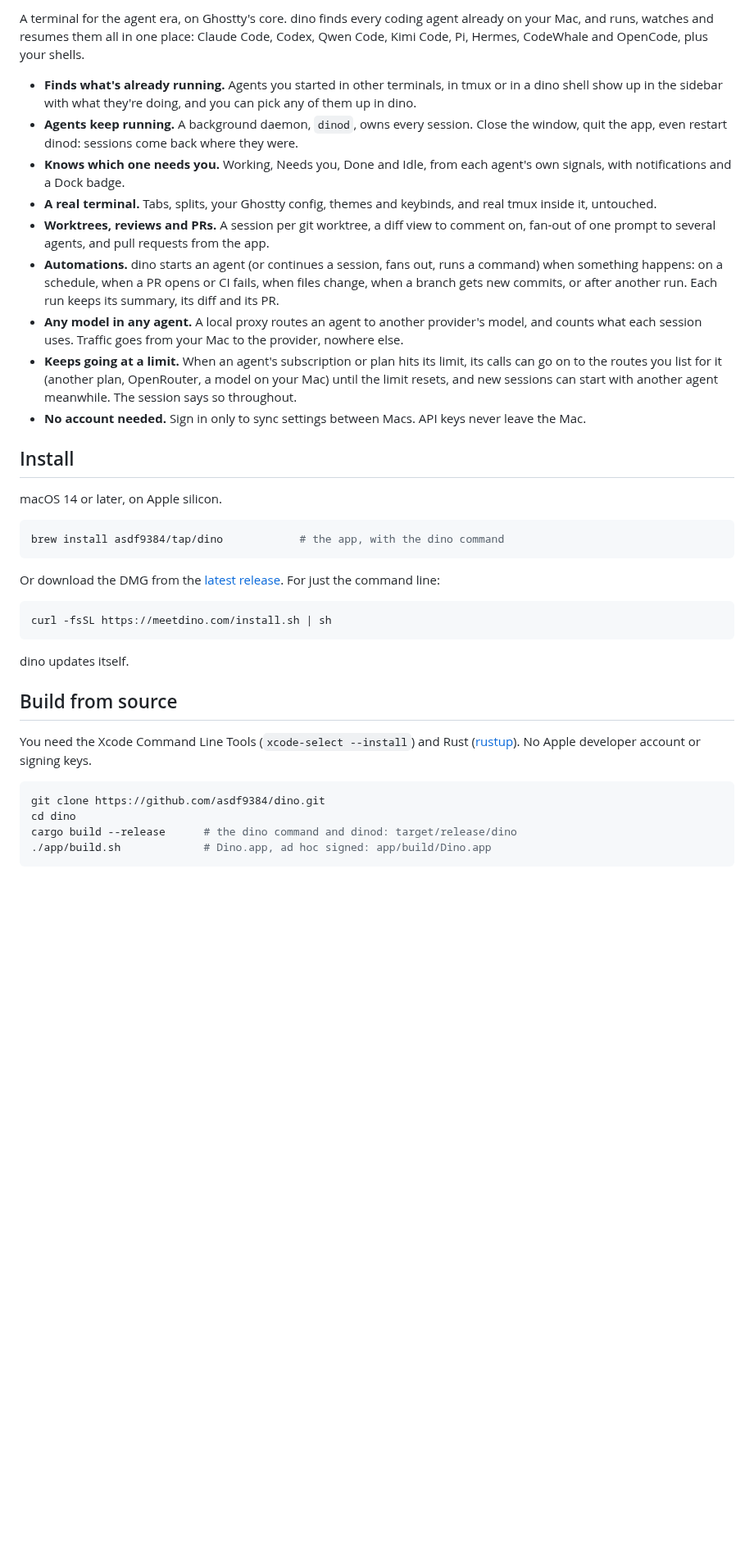
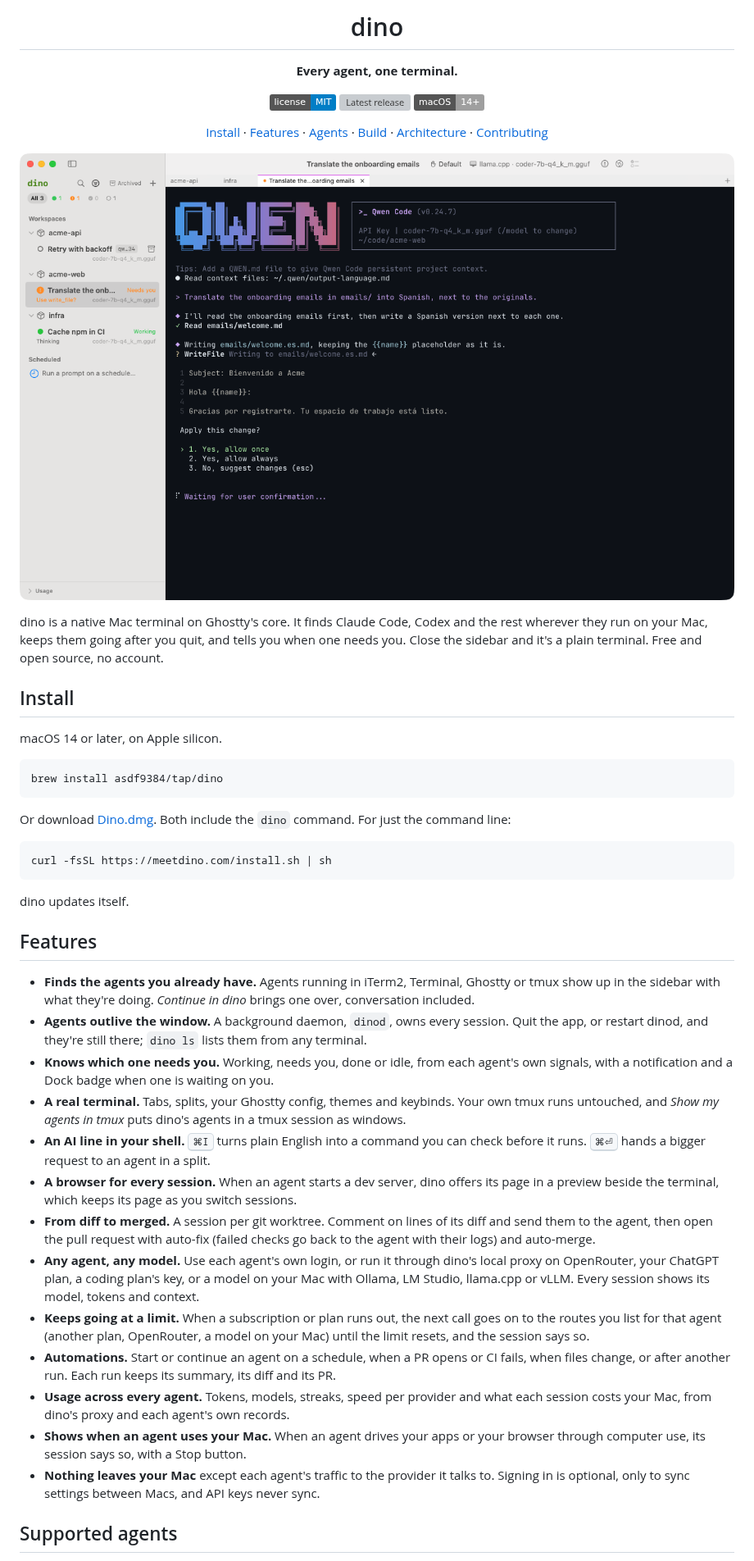
Before and after one commit to meetdino/dino, a Markdown page: README.md, the part around one of its changes. Shown at 82% size. Drawn GitHub-style; pictures changed too: docs/images/screenshot-light.png (added); badges without logos; blank space fills up the shorter version; grey boxes are pictures that could not be loaded.

Commit message:
README: logo, badges, a real screenshot in light and dark, and what dino does in short
Signed-off-by: Lars Talian <113114512+larstalian@users.noreply.github.com>

````diff
--- a/README.md
+++ b/README.md
@@ -2,38 +4,45 @@
 
-A terminal for the agent era, on Ghostty's core. dino finds every coding agent already on your
-Mac, and runs, watches and resumes them all in one place: Claude Code, Codex, Qwen Code, Kimi Code,
-Pi, Hermes, CodeWhale and OpenCode, plus your shells.
+<h1 align="center">dino</h1>
 
-- **Finds what's already running.** Agents you started in other terminals, in tmux or in a dino
-  shell show up in the sidebar with what they're doing, and you can pick any of them up in dino.
-- **Agents keep running.** A background daemon, `dinod`, owns every session. Close the window, quit
-  the app, even restart dinod: sessions come back where they were.
-- **Knows which one needs you.** Working, Needs you, Done and Idle, from each agent's own signals,
-  with notifications and a Dock badge.
-- **A real terminal.** Tabs, splits, your Ghostty config, themes and keybinds, and real tmux inside
-  it, untouched.
-- **Worktrees, reviews and PRs.** A session per git worktree, a diff view to comment on, fan-out of
-  one prompt to several agents, and pull requests from the app.
-- **Automations.** dino starts an agent (or continues a session, fans out, runs a command) when
-  something happens: on a schedule, when a PR opens or CI fails, when files change, when a branch
-  gets new commits, or after another run. Each run keeps its summary, its diff and its PR.
-- **Any model in any agent.** A local proxy routes an agent to another provider's model, and
-  counts what each session uses. Traffic goes from your Mac to the provider, nowhere else.
-- **Keeps going at a limit.** When an agent's subscription or plan hits its limit, its calls can go
-  on to the routes you list for it (another plan, OpenRouter, a model on your Mac) until the limit
-  resets, and new sessions can start with another agent meanwhile. The session says so throughout.
-- **No account needed.** Sign in only to sync settings between Macs. API keys never leave the Mac.
+<p align="center"><strong>Every agent, one terminal.</strong></p>
+
+<p align="center">
+  <a href="LICENSE"><img src="https://img.shields.io/badge/license-MIT-blue" alt="License: MIT"></a>
+  <a href="https://github.com/asdf9384/dino-releases/releases/latest"><img src="https://img.shields.io/github/v/release/asdf9384/dino-releases?label=release" alt="Latest release"></a>
+  <img src="https://img.shields.io/badge/macOS-14%2B-lightgrey?logo=apple" alt="macOS 14 or later">
+</p>
+
+<p align="center">
+  <a href="#install">Install</a> ·
+  <a href="#features">Features</a> ·
+  <a href="#supported-agents">Agents</a> ·
+  <a href="#building-from-source">Build</a> ·
+  <a href="ARCHITECTURE.md">Architecture</a> ·
+  <a href="CONTRIBUTING.md">Contributing</a>
+</p>
+
+<p align="center">
+  <picture>
+    <source media="(prefers-color-scheme: dark)" srcset="docs/images/screenshot-dark.png">
+    <source media="(prefers-color-scheme: light)" srcset="docs/images/screenshot-light.png">
+    <img src="docs/images/screenshot-light.png" width="900" alt="The dino window: agent sessions grouped by project in the sidebar, one of them needing you, and Qwen Code in the terminal asking to write a file">
+  </picture>
+</p>
+
+dino is a native Mac terminal on Ghostty's core. It finds Claude Code, Codex and the rest wherever
+they run on your Mac, keeps them going after you quit, and tells you when one needs you. Close the
+sidebar and it's a plain terminal. Free and open source, no account.
 
 ## Install
 
 macOS 14 or later, on Apple silicon.
 
 ```sh
-brew install asdf9384/tap/dino            # the app, with the dino command
+brew install asdf9384/tap/dino
 ```
 
-Or download the DMG from the [latest release](https://github.com/asdf9384/dino-releases/releases/latest).
-For just the command line:
+Or download [Dino.dmg](https://github.com/asdf9384/dino-releases/releases/latest/download/Dino.dmg).
+Both include the `dino` command. For just the command line:
 
 ```sh
 curl -fsSL https://meetdino.com/install.sh | sh
@@ -41,15 +50,38 @@ curl -fsSL https://meetdino.com/install.sh | sh
 
 dino updates itself.
 
-## Build from source
+## Features
 
-You need the Xcode Command Line Tools (`xcode-select --install`) and Rust
-([rustup](https://rustup.rs)). No Apple developer account or signing keys.
+- **Finds the agents you already have.** Agents running in iTerm2, Terminal, Ghostty or tmux show
+  up in the sidebar with what they're doing. *Continue in dino* brings one over, conversation
+  included.
+- **Agents outlive the window.** A background daemon, `dinod`, owns every session. Quit the app,
+  or restart dinod, and they're still there; `dino ls` lists them from any terminal.
+- **Knows which one needs you.** Working, needs you, done or idle, from each agent's own signals,
+  with a notification and a Dock badge when one is waiting on you.
+- **A real terminal.** Tabs, splits, your Ghostty config, themes and keybinds. Your own tmux runs
+  untouched, and *Show my agents in tmux* puts dino's agents in a tmux session as windows.
+- **An AI line in your shell.** <kbd>⌘I</kbd> turns plain English into a command you can check
+  before it runs. <kbd>⌘⏎</kbd> hands a bigger request to an agent in a split.
+- **A browser for every session.** When an agent starts a dev server, dino offers its page in a
+  preview beside the terminal, which keeps its page as you switch sessions.
+- **From diff to merged.** A session per git worktree. Comment on lines of its diff and send them
+  to the agent, then open the pull request with auto-fix (failed checks go back to the agent with
+  their logs) and auto-merge.
+- **Any agent, any model.** Use each agent's own login, or run it through dino's local proxy on
+  OpenRouter, your ChatGPT plan, a coding plan's key, or a model on your Mac with Ollama, LM
+  Studio, llama.cpp or vLLM. Every session shows its model, tokens and context.
+- **Keeps going at a limit.** When a subscription or plan runs out, the next call goes on to the
+  routes you list for that agent (another plan, OpenRouter, a model on your Mac) until the limit
+  resets, and the session says so.
+- **Automations.** Start or continue an agent on a schedule, when a PR opens or CI fails, when files
+  change, or after another run. Each run keeps its summary, its diff and its PR.
+- **Usage across every agent.** Tokens, models, streaks, speed per provider and what each session
+  costs your Mac, from dino's proxy and each agent's own records.
+- **Shows when an agent uses your Mac.** When an agent drives your apps or your browser through
+  computer use, its session says so, with a Stop button.
+- **Nothing leaves your Mac** except each agent's traffic to the provider it talks to. Signing in
+  is optional, only to sync settings between Macs, and API keys never sync.
 
-```sh
-git clone https://github.com/asdf9384/dino.git
-cd dino
-cargo build --release      # the dino command and dinod: target/release/dino
-./app/build.sh             # Dino.app, ad hoc signed: app/build/Dino.app
-```
+## Supported agents
 
````
Also changed, not shown: other parts of README.md (+52 -20 lines), docs/images/icon.png (added), docs/images/screenshot-dark.png (added), 1 other file.
